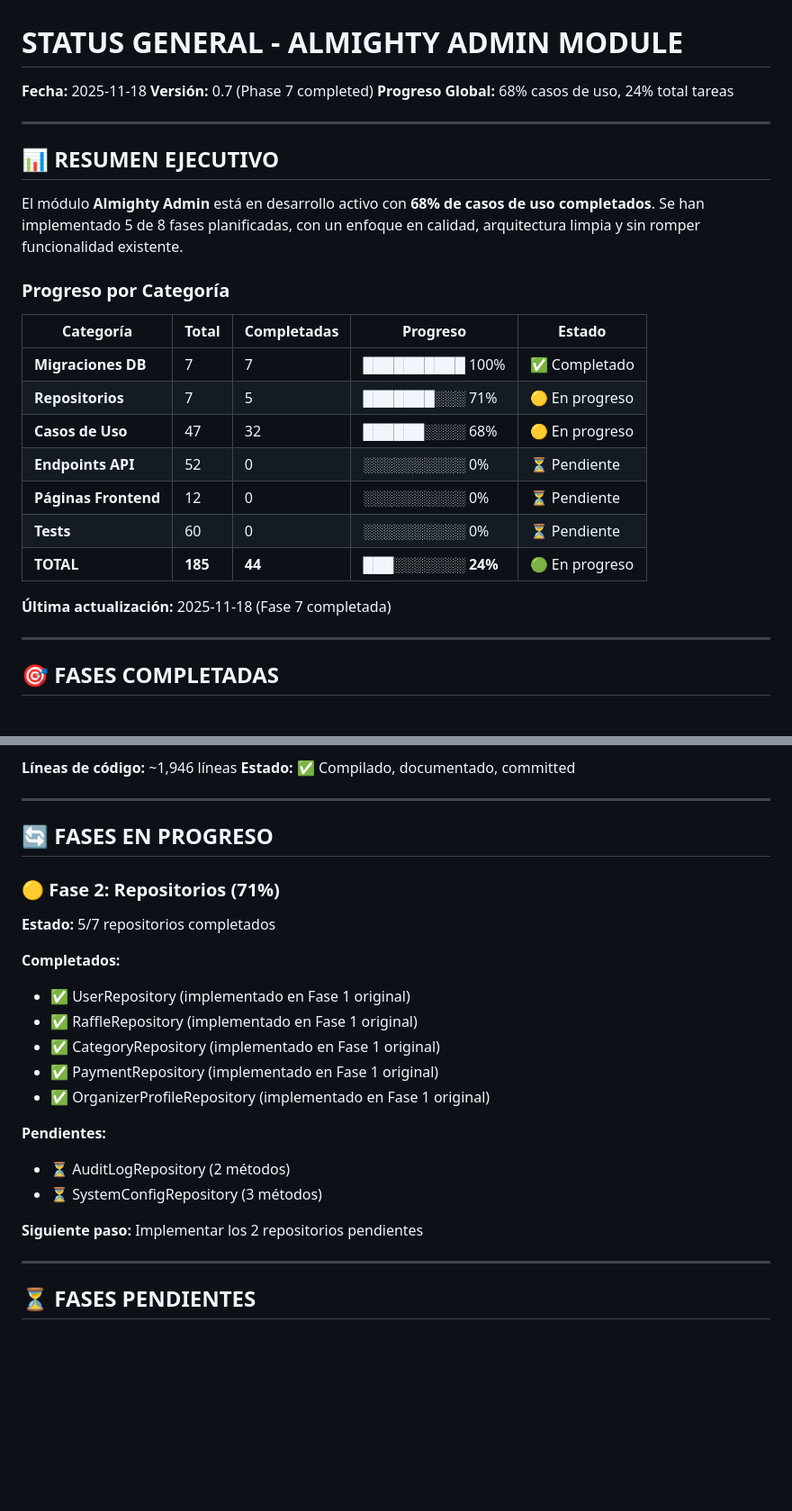
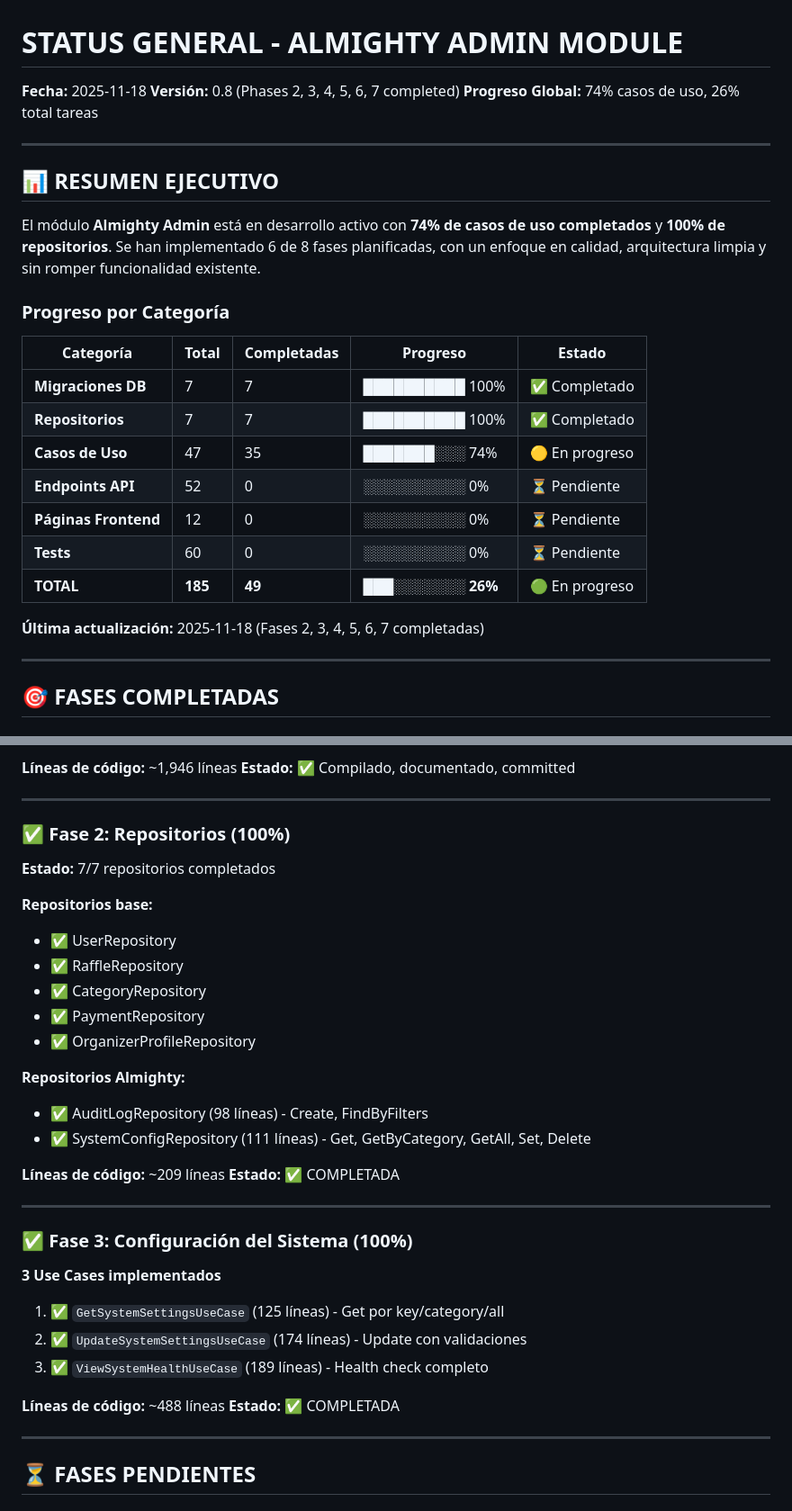
Before and after one commit to alonsoalpizar/Sorteos, a Markdown page: Documentacion/Almighty/STATUS_GENERAL_ALMIGHTY.md, 2 parts joined by grey strips. Shown at 90% size. GitHub-like rendering; blank space fills up the shorter version.

```diff
--- a/Documentacion/Almighty/STATUS_GENERAL_ALMIGHTY.md
+++ b/Documentacion/Almighty/STATUS_GENERAL_ALMIGHTY.md
@@ -1,28 +1,28 @@
 # STATUS GENERAL - ALMIGHTY ADMIN MODULE
 
 **Fecha:** 2025-11-18
-**Versión:** 0.7 (Phase 7 completed)
-**Progreso Global:** 68% casos de uso, 24% total tareas
+**Versión:** 0.8 (Phases 2, 3, 4, 5, 6, 7 completed)
+**Progreso Global:** 74% casos de uso, 26% total tareas
 
 ---
 
 ## 📊 RESUMEN EJECUTIVO
 
-El módulo **Almighty Admin** está en desarrollo activo con **68% de casos de uso completados**. Se han implementado 5 de 8 fases planificadas, con un enfoque en calidad, arquitectura limpia y sin romper funcionalidad existente.
+El módulo **Almighty Admin** está en desarrollo activo con **74% de casos de uso completados** y **100% de repositorios**. Se han implementado 6 de 8 fases planificadas, con un enfoque en calidad, arquitectura limpia y sin romper funcionalidad existente.
 
 ### Progreso por Categoría
 
 | Categoría | Total | Completadas | Progreso | Estado |
 |-----------|-------|-------------|----------|--------|
 | **Migraciones DB** | 7 | 7 | ██████████ 100% | ✅ Completado |
-| **Repositorios** | 7 | 5 | ███████░░░ 71% | 🟡 En progreso |
-| **Casos de Uso** | 47 | 32 | ██████░░░░ 68% | 🟡 En progreso |
+| **Repositorios** | 7 | 7 | ██████████ 100% | ✅ Completado |
+| **Casos de Uso** | 47 | 35 | ███████░░░ 74% | 🟡 En progreso |
 | **Endpoints API** | 52 | 0 | ░░░░░░░░░░ 0% | ⏳ Pendiente |
 | **Páginas Frontend** | 12 | 0 | ░░░░░░░░░░ 0% | ⏳ Pendiente |
 | **Tests** | 60 | 0 | ░░░░░░░░░░ 0% | ⏳ Pendiente |
-| **TOTAL** | **185** | **44** | **███░░░░░░░ 24%** | 🟢 En progreso |
+| **TOTAL** | **185** | **49** | **███░░░░░░░ 26%** | 🟢 En progreso |
 
-**Última actualización:** 2025-11-18 (Fase 7 completada)
+**Última actualización:** 2025-11-18 (Fases 2, 3, 4, 5, 6, 7 completadas)
 
 ---
 
@@ -134,23 +134,34 @@ El módulo **Almighty Admin** está en desarrollo activo con **68% de casos de u
 
 ---
 
-## 🔄 FASES EN PROGRESO
+### ✅ Fase 2: Repositorios (100%)
+**Estado:** 7/7 repositorios completados
 
-### 🟡 Fase 2: Repositorios (71%)
-**Estado:** 5/7 repositorios completados
+**Repositorios base:**
+- ✅ UserRepository
+- ✅ RaffleRepository
+- ✅ CategoryRepository
+- ✅ PaymentRepository
+- ✅ OrganizerProfileRepository
 
-**Completados:**
-- ✅ UserRepository (implementado en Fase 1 original)
-- ✅ RaffleRepository (implementado en Fase 1 original)
-- ✅ CategoryRepository (implementado en Fase 1 original)
-- ✅ PaymentRepository (implementado en Fase 1 original)
-- ✅ OrganizerProfileRepository (implementado en Fase 1 original)
+**Repositorios Almighty:**
+- ✅ AuditLogRepository (98 líneas) - Create, FindByFilters
+- ✅ SystemConfigRepository (111 líneas) - Get, GetByCategory, GetAll, Set, Delete
 
-**Pendientes:**
-- ⏳ AuditLogRepository (2 métodos)
-- ⏳ SystemConfigRepository (3 métodos)
+**Líneas de código:** ~209 líneas
+**Estado:** ✅ COMPLETADA
 
-**Siguiente paso:** Implementar los 2 repositorios pendientes
+---
+
+### ✅ Fase 3: Configuración del Sistema (100%)
+**3 Use Cases implementados**
+
+1. ✅ `GetSystemSettingsUseCase` (125 líneas) - Get por key/category/all
+2. ✅ `UpdateSystemSettingsUseCase` (174 líneas) - Update con validaciones
+3. ✅ `ViewSystemHealthUseCase` (189 líneas) - Health check completo
+
+**Líneas de código:** ~488 líneas
+**Estado:** ✅ COMPLETADA
 
 ---
 
```
Also changed, not shown: Documentacion/Almighty/ROADMAP_ALMIGHTY.md (+4 -4 lines), Documentacion/Almighty/STATUS_FASE_2_3.md (added, +571 -0 lines).
